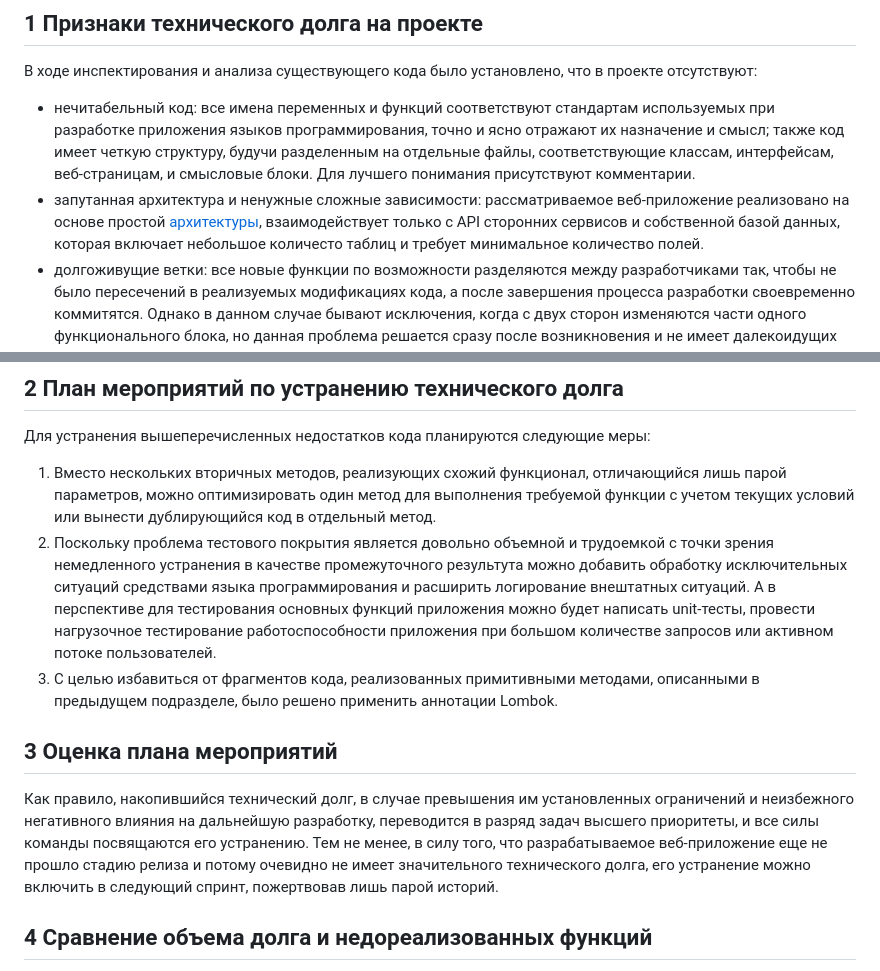
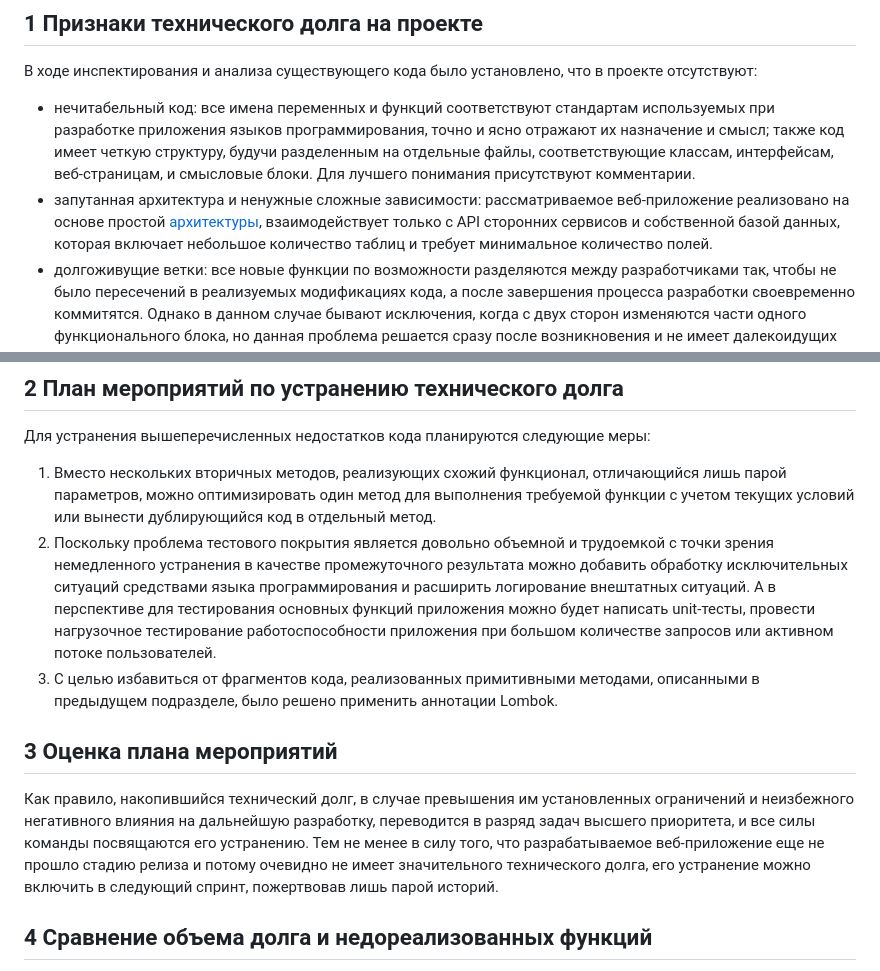
Before and after one commit to SneakyElfff/MoviesAndBooksRecommendationsService, a Markdown page: Technical debt/Technical debt.md, 2 parts joined by grey strips. Drawn GitHub-style.

```diff
--- a/Techincal debt/Technical debt.md
+++ b/Technical debt/Technical debt.md
@@ -15,6 +15,6 @@
 
 В ходе инспектирования и анализа существующего кода было установлено, что в проекте отсутствуют:
 - нечитабельный код: все имена переменных и функций соответствуют стандартам используемых при разработке приложения языков программирования, точно и ясно отражают их назначение и смысл; также код имеет четкую структуру, будучи разделенным на отдельные файлы, соответствующие классам, интерфейсам, веб-страницам, и смысловые блоки. Для лучшего понимания присутствуют комментарии.
-- запутанная архитектура и ненужные сложные зависимости: рассматриваемое веб-приложение реализовано на основе простой [архитектуры](https://github.com/SneakyElfff/MoviesAndBooksRecommendationsService/blob/08baeaed215ff01b18ba4f795a5c37bce0abac87/Development/Architecture.md), взаимодействует только с API сторонних сервисов и собственной базой данных, которая включает небольшое количесто таблиц и требует минимальное количество полей.
+- запутанная архитектура и ненужные сложные зависимости: рассматриваемое веб-приложение реализовано на основе простой [архитектуры](https://github.com/SneakyElfff/MoviesAndBooksRecommendationsService/blob/08baeaed215ff01b18ba4f795a5c37bce0abac87/Development/Architecture.md), взаимодействует только с API сторонних сервисов и собственной базой данных, которая включает небольшое количество таблиц и требует минимальное количество полей.
 - долгоживущие ветки: все новые функции по возможности разделяются между разработчиками так, чтобы не было пересечений в реализуемых модификациях кода, а после завершения процесса разработки своевременно коммитятся. Однако в данном случае бывают исключения, когда с двух сторон изменяются части одного функционального блока, но данная проблема решается сразу после возникновения и не имеет далекоидущих последствий. Отсюда следует, что в рамках разработки поддерживаются непрерывные циклы интеграции, организуемые в соответствии с принципами Scrum.
 
@@ -27,12 +27,12 @@
 
 Для устранения вышеперечисленных недостатков кода планируются следующие меры:<br>
 1. Вместо нескольких вторичных методов, реализующих схожий функционал, отличающийся лишь парой параметров, можно оптимизировать один метод для выполнения требуемой функции с учетом текущих условий или вынести дублирующийся код в отдельный метод.<br>
-2. Поскольку проблема тестового покрытия является довольно объемной и трудоемкой с точки зрения немедленного устранения в качестве промежуточного результута можно добавить обработку исключительных ситуаций средствами языка программирования и расширить логирование внештатных ситуаций. А в перспективе для тестирования основных функций приложения можно будет написать unit-тесты, провести нагрузочное тестирование работоспособности приложения при большом количестве запросов или активном потоке пользователей.<br>
+2. Поскольку проблема тестового покрытия является довольно объемной и трудоемкой с точки зрения немедленного устранения в качестве промежуточного результата можно добавить обработку исключительных ситуаций средствами языка программирования и расширить логирование внештатных ситуаций. А в перспективе для тестирования основных функций приложения можно будет написать unit-тесты, провести нагрузочное тестирование работоспособности приложения при большом количестве запросов или активном потоке пользователей.<br>
 3. С целью избавиться от фрагментов кода, реализованных примитивными методами, описанными в предыдущем подразделе, было решено применить аннотации Lombok.
 
 ## 3 Оценка плана мероприятий
 
-Как правило, накопившийся технический долг, в случае превышения им установленных ограничений и неизбежного негативного влияния на дальнейшую разработку, переводится в разряд задач высшего приоритеты, и все силы команды посвящаются его устранению. Тем не менее, в силу того, что разрабатываемое веб-приложение еще не прошло стадию релиза и потому очевидно не имеет значительного технического долга, его устранение можно включить в следующий спринт, пожертвовав лишь парой историй.
+Как правило, накопившийся технический долг, в случае превышения им установленных ограничений и неизбежного негативного влияния на дальнейшую разработку, переводится в разряд задач высшего приоритета, и все силы команды посвящаются его устранению. Тем не менее в силу того, что разрабатываемое веб-приложение еще не прошло стадию релиза и потому очевидно не имеет значительного технического долга, его устранение можно включить в следующий спринт, пожертвовав лишь парой историй.
 
 ## 4 Сравнение объема долга и недореализованных функций
 
```
Also changed, not shown: other parts of Technical debt/Technical debt.md (+1 -1 lines).
